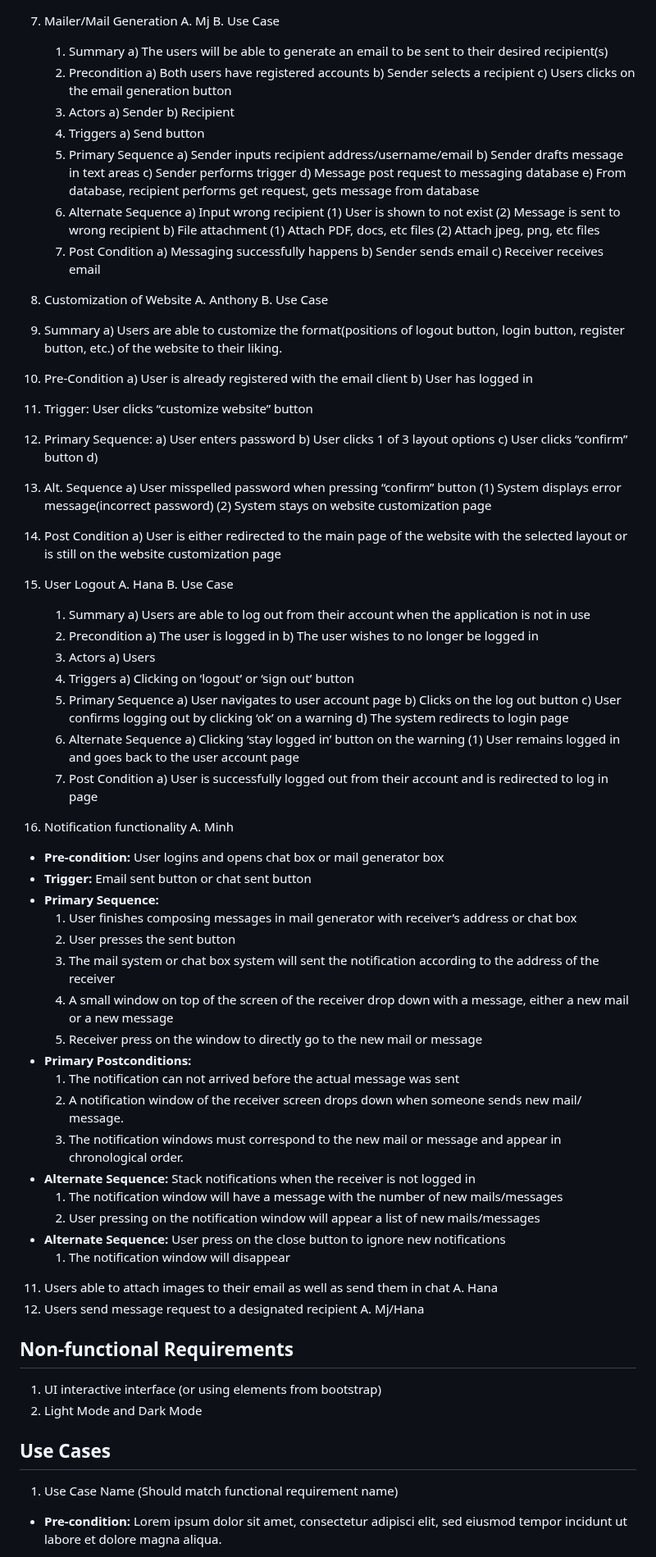
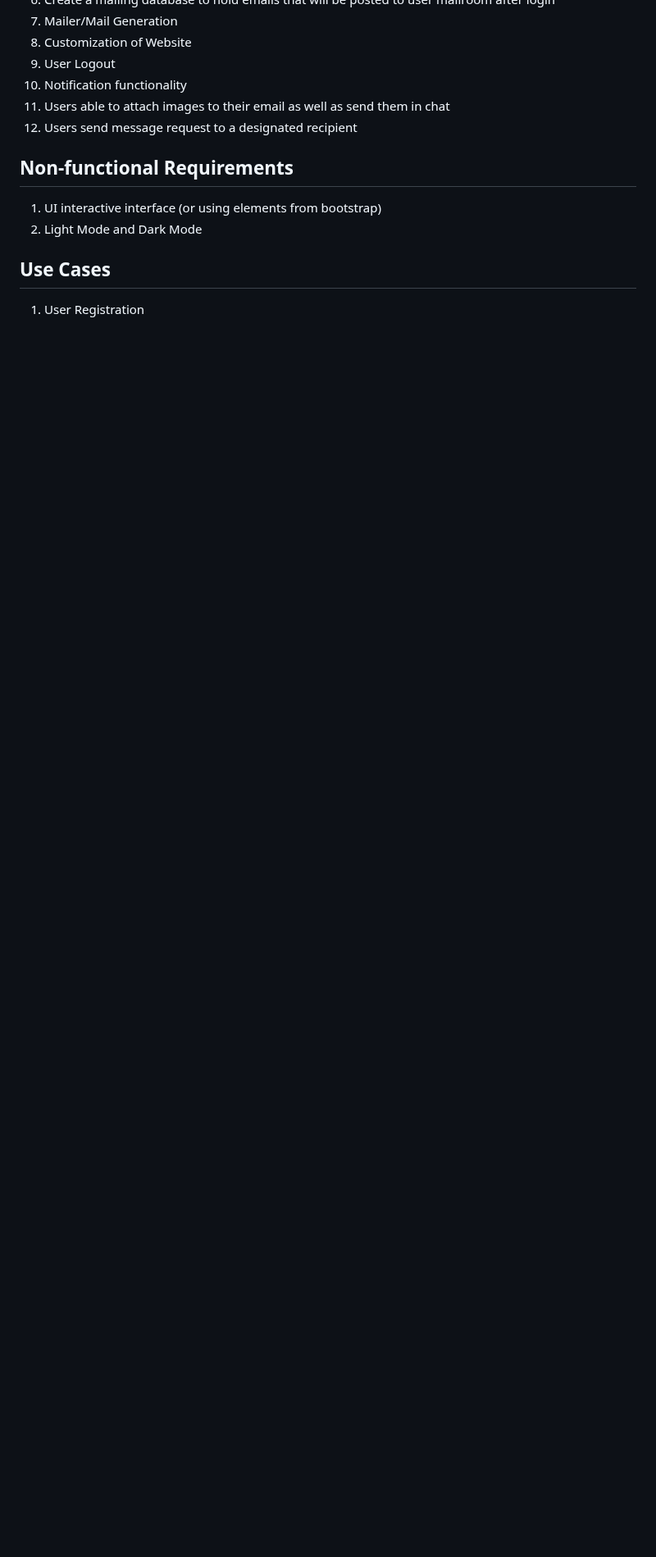
Before and after one commit to CMPE131-yuh/SeaMail, a Markdown page: requirements.md, the part around one of its changes. Shown at 82% size. Rendered like a GitHub page; blank space fills up the shorter version.

Commit message:
fix#1 requirements

```diff
--- a/requirements.md
+++ b/requirements.md
@@ -115,103 +9,9 @@
 7. Mailer/Mail Generation
-  A. Mj
-  B. Use Case
-    1. Summary
-      a) The users will be able to generate an email to be sent to their desired recipient(s)
-    2. Precondition
-      a) Both users have registered accounts
-      b) Sender selects a recipient
-      c) Users clicks on the email generation button
-    3. Actors
-      a) Sender
-      b) Recipient
-    4. Triggers
-      a) Send button
-    5. Primary Sequence
-      a) Sender inputs recipient address/username/email
-      b) Sender drafts message in text areas
-      c) Sender performs trigger
-      d) Message post request to messaging database
-      e) From database, recipient performs get request, gets message from database
-    6. Alternate Sequence
-      a) Input wrong recipient
-        (1) User is shown to not exist
-        (2) Message is sent to wrong recipient
-      b) File attachment
-        (1) Attach PDF, docs, etc files
-        (2) Attach jpeg, png, etc files
-    7. Post Condition
-      a) Messaging successfully happens
-      b) Sender sends email
-      c) Receiver receives email
-
 8. Customization of Website
-  A. Anthony
-  B. Use Case
-  1. Summary
-    a) Users are able to customize the format(positions of logout button, login button, register button, etc.) of the website to their liking.
-  2. Pre-Condition
-    a) User is already registered with the email client
-    b) User has logged in
-  3. Trigger: User clicks “customize website” button
-  4. Primary Sequence:
-    a) User enters password
-    b) User clicks 1 of 3 layout options
-    c) User clicks “confirm” button
-    d)
-  5. Alt. Sequence
-    a) User misspelled password when pressing “confirm” button
-      (1) System displays error message(incorrect password)
-      (2) System stays on website customization page
-  6. Post Condition
-    a) User is either redirected to the main page of the website with the selected layout or is still on the website customization page
 9. User Logout
-  A. Hana
-  B. Use Case
-    1. Summary
-      a) Users are able to log out from their account when the application is not in use
-    2. Precondition
-      a) The user is logged in
-      b) The user wishes to no longer be logged in
-    3. Actors
-      a) Users
-    4. Triggers
-      a) Clicking on ‘logout’ or ‘sign out’ button
-    5. Primary Sequence
-      a) User navigates to user account page
-      b) Clicks on the log out button
-      c) User confirms logging out by clicking ‘ok’ on a warning
-      d) The system redirects to login page
-    6. Alternate Sequence
-      a) Clicking ‘stay logged in’ button on the warning
-        (1) User remains logged in and goes back to the user account page
-    7. Post Condition
-      a) User is successfully logged out from their account and is redirected to log in page
-
 10. Notification functionality
-  A. Minh
-  - **Pre-condition:** User logins and opens chat box or mail generator box
-  - **Trigger:** Email sent button or chat sent button
-  - **Primary Sequence:**
-    1. User finishes composing messages in mail generator with receiver’s address or chat box
-    2. User presses the sent button
-    3. The mail system or chat box system will sent the notification according to the address of the receiver
-    4. A small window on top of the screen of the receiver drop down with a message, either a new mail or a new message
-    5. Receiver press on the window to directly go to the new mail or message
-  - **Primary Postconditions:**
-    1. The notification can not arrived before the actual message was sent
-    2. A notification window of the receiver screen drops down when someone sends new mail/ message.
-    3. The notification windows must correspond to the new mail or message and appear in chronological order.
-  - **Alternate Sequence:** Stack notifications when the receiver is not logged in
-    1. The notification window will have a message with the number of new mails/messages
-    2. User pressing on the notification window will appear a list of new mails/messages
-  - **Alternate Sequence:** User press on the close button to ignore new notifications
-    1. The notification window will disappear
-
 11. Users able to attach images to their email as well as send them in chat
-  A. Hana
 12. Users send message request to a designated recipient
-  A. Mj/Hana
-
 
 ## Non-functional Requirements
 
@@ -220,6 +20,5 @@
 
 ## Use Cases
 
-1. Use Case Name (Should match functional requirement name)
-- **Pre-condition:** <can be a list or short description> Lorem ipsum dolor sit amet, consectetur adipisci elit, sed eiusmod tempor incidunt ut labore et dolore magna aliqua.
+1. User Registration
 
```
Also changed, not shown: other parts of requirements.md (+206 -129 lines).
